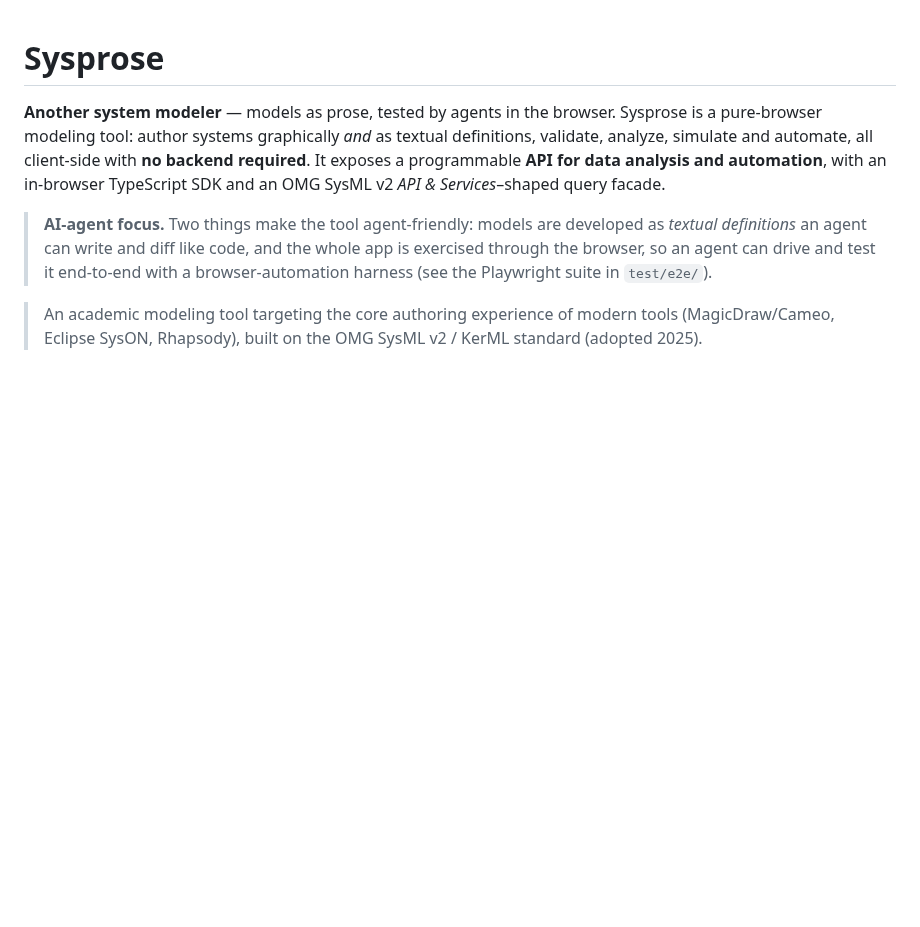
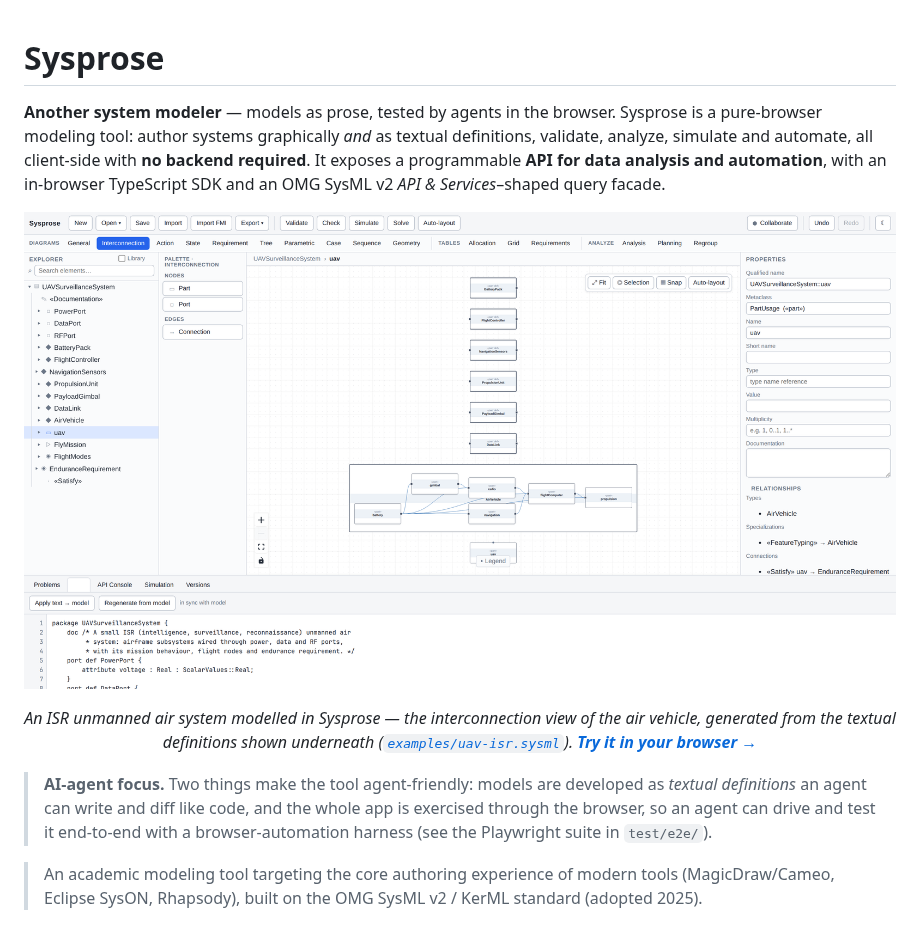
Before and after one commit to cosmindxu/sysprose, a Markdown page: README.md, the part around the change. Rendered like a GitHub page; pictures changed too: docs/images/sysprose-uav.png (added); blank space fills up the shorter version.

Commit message:
docs: add a UAV model example and a README screenshot
The README had no picture of the tool. Add one, using a non-automotive system
so the example set is not all vehicles: an ISR unmanned air system whose
subsystems are wired through power, data and RF ports.

- examples/uav-isr.sysml: the model, authored as text and checked in the app —
  0 errors, 0 warnings; ports carry in/out/inout directions and the connections
  live on the AirVehicle definition so the interconnection view is self-contained
- docs/images/sysprose-uav.png: the app showing that model's interconnection
  diagram above the textual source that produced it, captured from the real
  built app (Playwright, 2x device scale)
- README: the image links to the live Pages app, with a caption pointing at the
  example file

Co-Authored-By: Claude Opus 5 (1M context) <noreply@anthropic.com>
Claude-Session: https://claude.ai/code/session_01B5kZuenDWFovr47swGU6qM

```diff
--- a/README.md
+++ b/README.md
@@ -5,6 +5,13 @@ pure-browser modeling tool: author systems graphically *and* as textual definiti
 analyze, simulate and automate, all client-side with **no backend required**. It exposes a
 programmable **API for data analysis and automation**, with an in-browser TypeScript SDK and an
 OMG SysML v2 *API & Services*–shaped query facade.
+
+[![Sysprose showing a UAV surveillance model: the interconnection diagram of the air vehicle above the SysML v2 textual source that produced it](docs/images/sysprose-uav.png)](https://cosmindxu.github.io/sysprose/)
+
+<p align="center"><em>An ISR unmanned air system modelled in Sysprose — the interconnection view of
+the air vehicle, generated from the textual definitions shown underneath
+(<a href="examples/uav-isr.sysml"><code>examples/uav-isr.sysml</code></a>).
+<strong><a href="https://cosmindxu.github.io/sysprose/">Try it in your browser →</a></strong></em></p>
 
 > **AI-agent focus.** Two things make the tool agent-friendly: models are developed as *textual
 > definitions* an agent can write and diff like code, and the whole app is exercised through the
```
Also changed, not shown: 1 other file.
